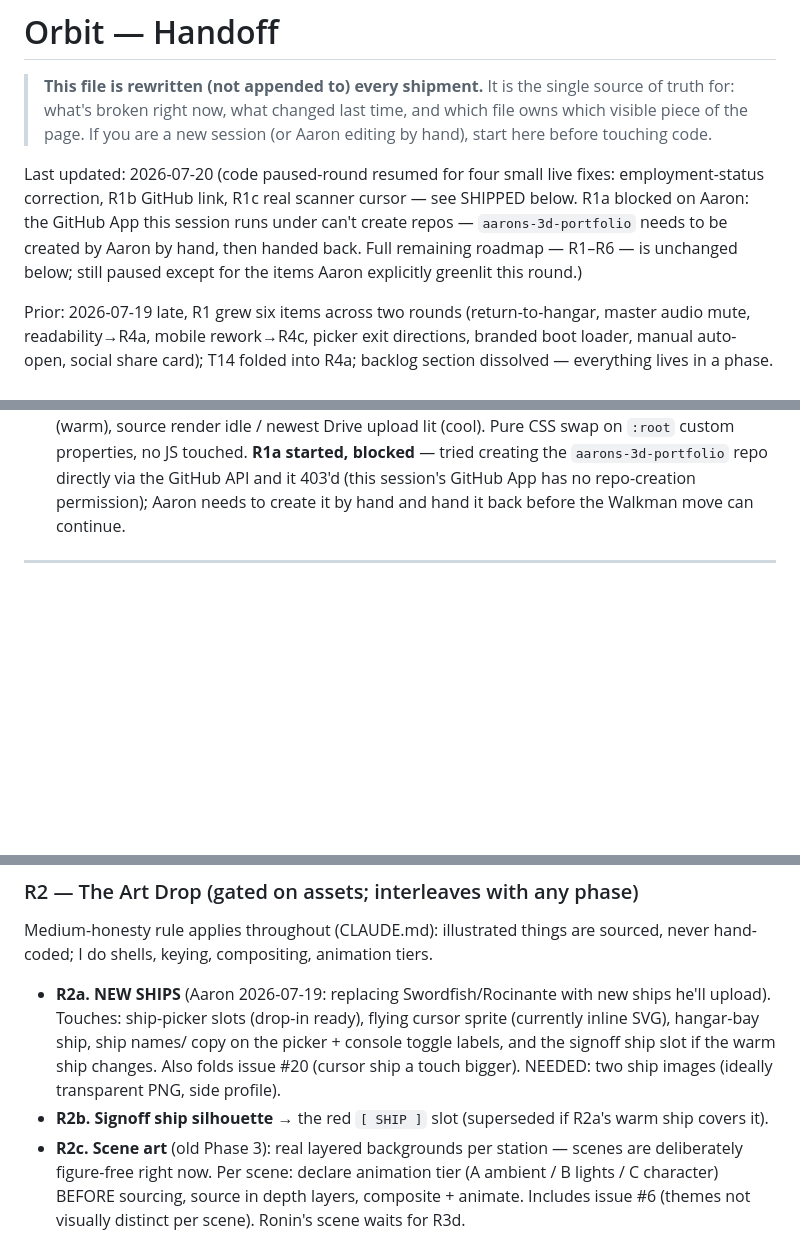
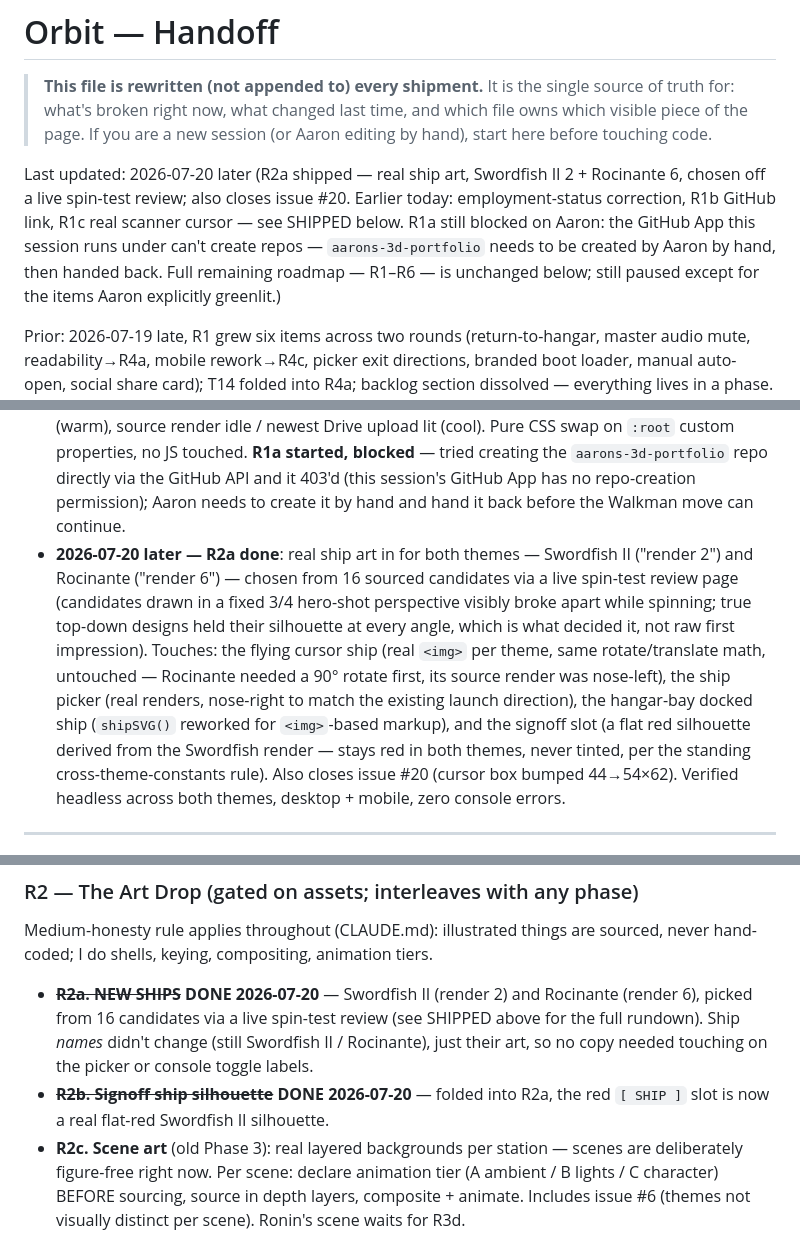
Before and after one commit to aselkridge/aarons-portfolio, a Markdown page: docs/orbit/HANDOFF.md, 3 parts joined by grey strips. Drawn GitHub-style; blank space fills up the shorter version.

Commit message:
docs: log R2a shipped, close issue #20
Records the real ship art shipment (Swordfish II 2 / Rocinante 6) and
marks R2a/R2b/issue #20 done in the roadmap and known-issues table.

```diff
--- a/docs/orbit/HANDOFF.md
+++ b/docs/orbit/HANDOFF.md
@@ -5,12 +5,13 @@
 > which file owns which visible piece of the page. If you are a new session
 > (or Aaron editing by hand), start here before touching code.
 
-Last updated: 2026-07-20 (code paused-round resumed for four small live fixes:
-employment-status correction, R1b GitHub link, R1c real scanner cursor — see
-SHIPPED below. R1a blocked on Aaron: the GitHub App this session runs under
-can't create repos — `aarons-3d-portfolio` needs to be created by Aaron by
-hand, then handed back. Full remaining roadmap — R1–R6 — is unchanged below;
-still paused except for the items Aaron explicitly greenlit this round.)
+Last updated: 2026-07-20 later (R2a shipped — real ship art, Swordfish II 2 +
+Rocinante 6, chosen off a live spin-test review; also closes issue #20. Earlier
+today: employment-status correction, R1b GitHub link, R1c real scanner cursor
+— see SHIPPED below. R1a still blocked on Aaron: the GitHub App this session
+runs under can't create repos — `aarons-3d-portfolio` needs to be created by
+Aaron by hand, then handed back. Full remaining roadmap — R1–R6 — is unchanged
+below; still paused except for the items Aaron explicitly greenlit.)
 
 Prior: 2026-07-19 late, R1 grew six items across two rounds (return-to-hangar,
 master audio mute, readability→R4a, mobile rework→R4c, picker exit
@@ -136,6 +137,21 @@ instruction — do not batch-fix these without his go-ahead on each.
   403'd (this session's GitHub App has no repo-creation permission); Aaron
   needs to create it by hand and hand it back before the Walkman move can
   continue.
+- **2026-07-20 later — R2a done**: real ship art in for both themes —
+  Swordfish II ("render 2") and Rocinante ("render 6") — chosen from 16
+  sourced candidates via a live spin-test review page (candidates drawn in a
+  fixed 3/4 hero-shot perspective visibly broke apart while spinning; true
+  top-down designs held their silhouette at every angle, which is what
+  decided it, not raw first impression). Touches: the flying cursor ship
+  (real `<img>` per theme, same rotate/translate math, untouched — Rocinante
+  needed a 90° rotate first, its source render was nose-left), the ship
+  picker (real renders, nose-right to match the existing launch direction),
+  the hangar-bay docked ship (`shipSVG()` reworked for `<img>`-based
+  markup), and the signoff slot (a flat red silhouette derived from the
+  Swordfish render — stays red in both themes, never tinted, per the
+  standing cross-theme-constants rule). Also closes issue #20 (cursor box
+  bumped 44→54×62). Verified headless across both themes, desktop + mobile,
+  zero console errors.
 
 ---
 
@@ -206,14 +222,13 @@ instruction — do not batch-fix these without his go-ahead on each.
 ### R2 — The Art Drop (gated on assets; interleaves with any phase)
 Medium-honesty rule applies throughout (CLAUDE.md): illustrated things are
 sourced, never hand-coded; I do shells, keying, compositing, animation tiers.
-- **R2a. NEW SHIPS** (Aaron 2026-07-19: replacing Swordfish/Rocinante with
-  new ships he'll upload). Touches: ship-picker slots (drop-in ready),
-  flying cursor sprite (currently inline SVG), hangar-bay ship, ship names/
-  copy on the picker + console toggle labels, and the signoff ship slot if
-  the warm ship changes. Also folds issue #20 (cursor ship a touch bigger).
-  NEEDED: two ship images (ideally transparent PNG, side profile).
-- **R2b. Signoff ship silhouette** → the red `[ SHIP ]` slot (superseded if
-  R2a's warm ship covers it).
+- ~~**R2a. NEW SHIPS**~~ **DONE 2026-07-20** — Swordfish II (render 2) and
+  Rocinante (render 6), picked from 16 candidates via a live spin-test
+  review (see SHIPPED above for the full rundown). Ship *names* didn't
+  change (still Swordfish II / Rocinante), just their art, so no copy
+  needed touching on the picker or console toggle labels.
+- ~~**R2b. Signoff ship silhouette**~~ **DONE 2026-07-20** — folded into R2a,
+  the red `[ SHIP ]` slot is now a real flat-red Swordfish II silhouette.
 - **R2c. Scene art** (old Phase 3): real layered backgrounds per station —
   scenes are deliberately figure-free right now. Per scene: declare
   animation tier (A ambient / B lights / C character) BEFORE sourcing,
```
Also changed, not shown: other parts of docs/orbit/HANDOFF.md (+1 -1 lines).
